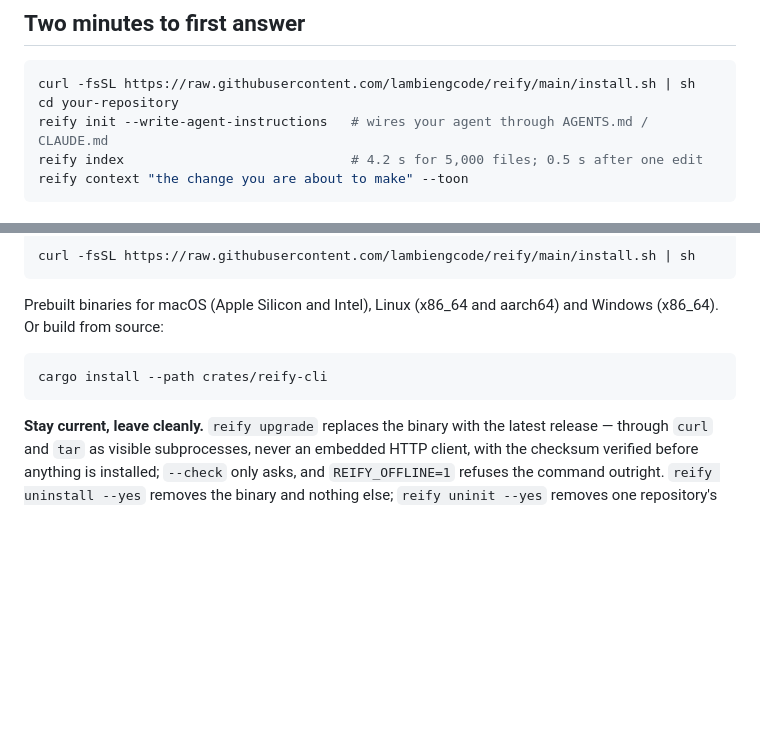
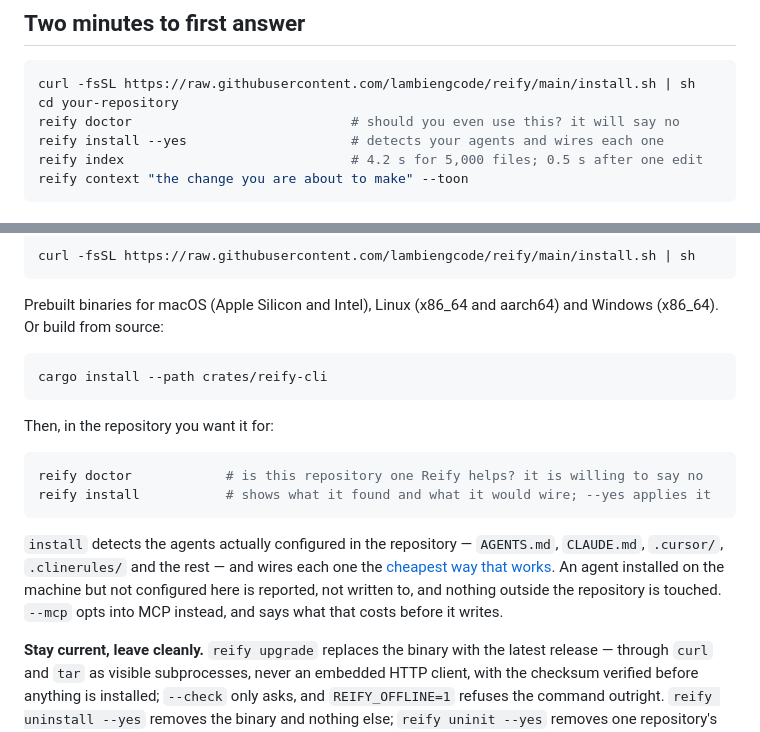
Before and after one commit to lambiengcode/reify, a Markdown page: README.md, 2 parts joined by grey strips. Drawn GitHub-style; blank space fills up the shorter version.

Commit message:
docs(readme): lead with doctor and install
The quickstart still taught `init --write-agent-instructions`, the hand-wiring
path, and skipped the question `doctor` exists to answer. It now runs the two
commands in the order someone actually needs them: should you use this, then
wire it.

The Install section gains the same pair, with what `install` detects, that an
agent present on the machine but not configured in the repository is reported
rather than written to, and that nothing outside the repository is touched.

Both blocks were run as written against a scratch repository before being
documented.

````diff
--- a/README.md
+++ b/README.md
@@ -48,7 +48,8 @@
 ```bash
 curl -fsSL https://raw.githubusercontent.com/lambiengcode/reify/main/install.sh | sh
 cd your-repository
-reify init --write-agent-instructions   # wires your agent through AGENTS.md / CLAUDE.md
+reify doctor                            # should you even use this? it will say no
+reify install --yes                     # detects your agents and wires each one
 reify index                             # 4.2 s for 5,000 files; 0.5 s after one edit
 reify context "the change you are about to make" --toon
 ```
@@ -389,6 +390,19 @@ Or build from source:
 cargo install --path crates/reify-cli
 ```
 
+Then, in the repository you want it for:
+
+```bash
+reify doctor            # is this repository one Reify helps? it is willing to say no
+reify install           # shows what it found and what it would wire; --yes applies it
+```
+
+`install` detects the agents actually configured in the repository — `AGENTS.md`,
+`CLAUDE.md`, `.cursor/`, `.clinerules/` and the rest — and wires each one the
+[cheapest way that works](#wire-it-into-your-agent). An agent installed on the machine
+but not configured here is reported, not written to, and nothing outside the repository
+is touched. `--mcp` opts into MCP instead, and says what that costs before it writes.
+
 **Stay current, leave cleanly.** `reify upgrade` replaces the binary with the latest
 release — through `curl` and `tar` as visible subprocesses, never an embedded HTTP
 client, with the checksum verified before anything is installed; `--check` only asks,
````
